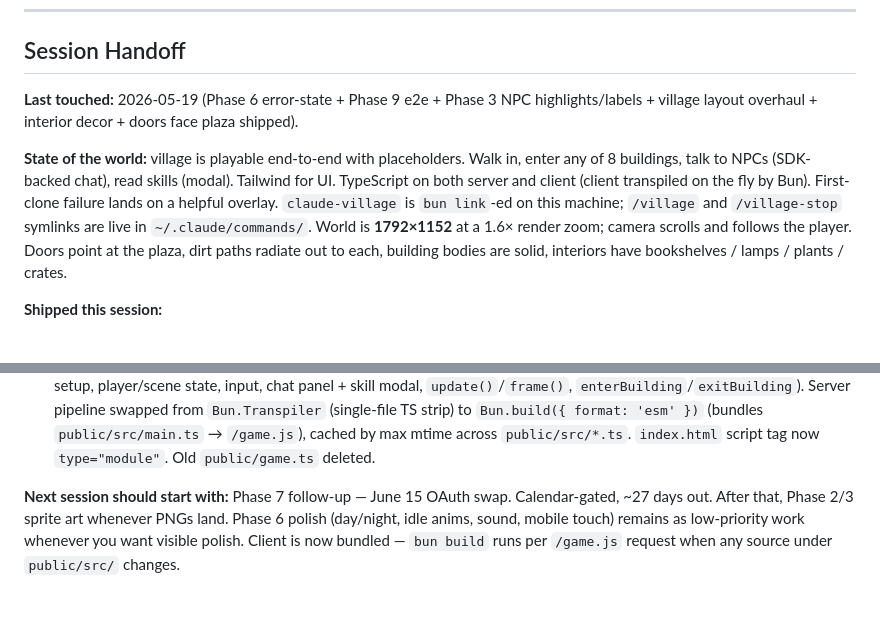
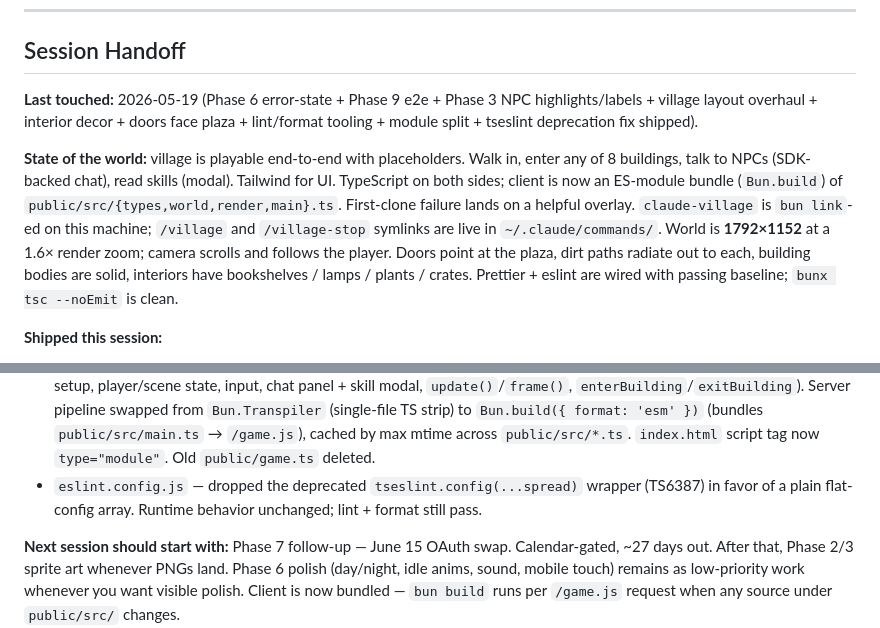
Before and after one commit to ptpeck357/subagents-rpg-world, a Markdown page: planner.md, 2 parts joined by grey strips. GitHub-like rendering; blank space fills up the shorter version.

```diff
--- a/planner.md
+++ b/planner.md
@@ -10,9 +10,9 @@ Project tracker for Claude Code. Update this file as tasks move through states.
 
 ## Session Handoff
 
-**Last touched:** 2026-05-19 (Phase 6 error-state + Phase 9 e2e + Phase 3 NPC highlights/labels + village layout overhaul + interior decor + doors face plaza shipped).
+**Last touched:** 2026-05-19 (Phase 6 error-state + Phase 9 e2e + Phase 3 NPC highlights/labels + village layout overhaul + interior decor + doors face plaza + lint/format tooling + module split + tseslint deprecation fix shipped).
 
-**State of the world:** village is playable end-to-end with placeholders. Walk in, enter any of 8 buildings, talk to NPCs (SDK-backed chat), read skills (modal). Tailwind for UI. TypeScript on both server and client (client transpiled on the fly by Bun). First-clone failure lands on a helpful overlay. `claude-village` is `bun link`-ed on this machine; `/village` and `/village-stop` symlinks are live in `~/.claude/commands/`. World is **1792×1152** at a 1.6× render zoom; camera scrolls and follows the player. Doors point at the plaza, dirt paths radiate out to each, building bodies are solid, interiors have bookshelves / lamps / plants / crates.
+**State of the world:** village is playable end-to-end with placeholders. Walk in, enter any of 8 buildings, talk to NPCs (SDK-backed chat), read skills (modal). Tailwind for UI. TypeScript on both sides; client is now an ES-module bundle (`Bun.build`) of `public/src/{types,world,render,main}.ts`. First-clone failure lands on a helpful overlay. `claude-village` is `bun link`-ed on this machine; `/village` and `/village-stop` symlinks are live in `~/.claude/commands/`. World is **1792×1152** at a 1.6× render zoom; camera scrolls and follows the player. Doors point at the plaza, dirt paths radiate out to each, building bodies are solid, interiors have bookshelves / lamps / plants / crates. Prettier + eslint are wired with passing baseline; `bunx tsc --noEmit` is clean.
 
 **Shipped this session:**
 
@@ -29,6 +29,7 @@ Project tracker for Claude Code. Update this file as tasks move through states.
 - Lint + format tooling — added `prettier` and `eslint` (flat config + typescript-eslint) as devDeps. Configs: `.prettierrc.json` (printWidth 100, tabWidth 4, singleQuote, semi, trailingComma all, endOfLine lf), `.prettierignore`, `eslint.config.js`. Scripts: `format`, `format:check`, `lint`, `lint:fix`. Baseline applied across the codebase.
 - TS strictness sweep — fixed all `tsc --noEmit` errors in client: typed `keys` as `Record<string, boolean>`, narrowed `KeyboardEvent` handlers, cast `getContext('2d')`, guarded `getElementById('loading')?.remove()`, narrowed `err: unknown` in catch.
 - **Module split** (~990-line `public/game.ts` → 4 files under `public/src/`): `types.ts` (all shared types), `world.ts` (constants, sprite table + 20 `defineSprite()` calls, tilemap, `pickDoor`/`placeBuilding`/`placeSkillHut`/`scatterDecorations`/`paintPath`/`isOpenGround`/`buildInterior`, collision, `layoutWorld()`), `render.ts` (`drawSprite` + draw helpers + `renderVillage`/`renderInterior` + `showNearby`/`hideNearby` + `clearFrame`, `setRenderContext` once-init), `main.ts` (data fetch, empty-state, canvas setup, player/scene state, input, chat panel + skill modal, `update()`/`frame()`, `enterBuilding`/`exitBuilding`). Server pipeline swapped from `Bun.Transpiler` (single-file TS strip) to `Bun.build({ format: 'esm' })` (bundles `public/src/main.ts` → `/game.js`), cached by max mtime across `public/src/*.ts`. `index.html` script tag now `type="module"`. Old `public/game.ts` deleted.
+- `eslint.config.js` — dropped the deprecated `tseslint.config(...spread)` wrapper (TS6387) in favor of a plain flat-config array. Runtime behavior unchanged; lint + format still pass.
 
 **Next session should start with:** Phase 7 follow-up — June 15 OAuth swap. Calendar-gated, ~27 days out. After that, Phase 2/3 sprite art whenever PNGs land. Phase 6 polish (day/night, idle anims, sound, mobile touch) remains as low-priority work whenever you want visible polish. Client is now bundled — `bun build` runs per `/game.js` request when any source under `public/src/` changes.
 
```
Also changed, not shown: CLAUDE.md (+1 -1 lines), README.md (+4 -3 lines).
